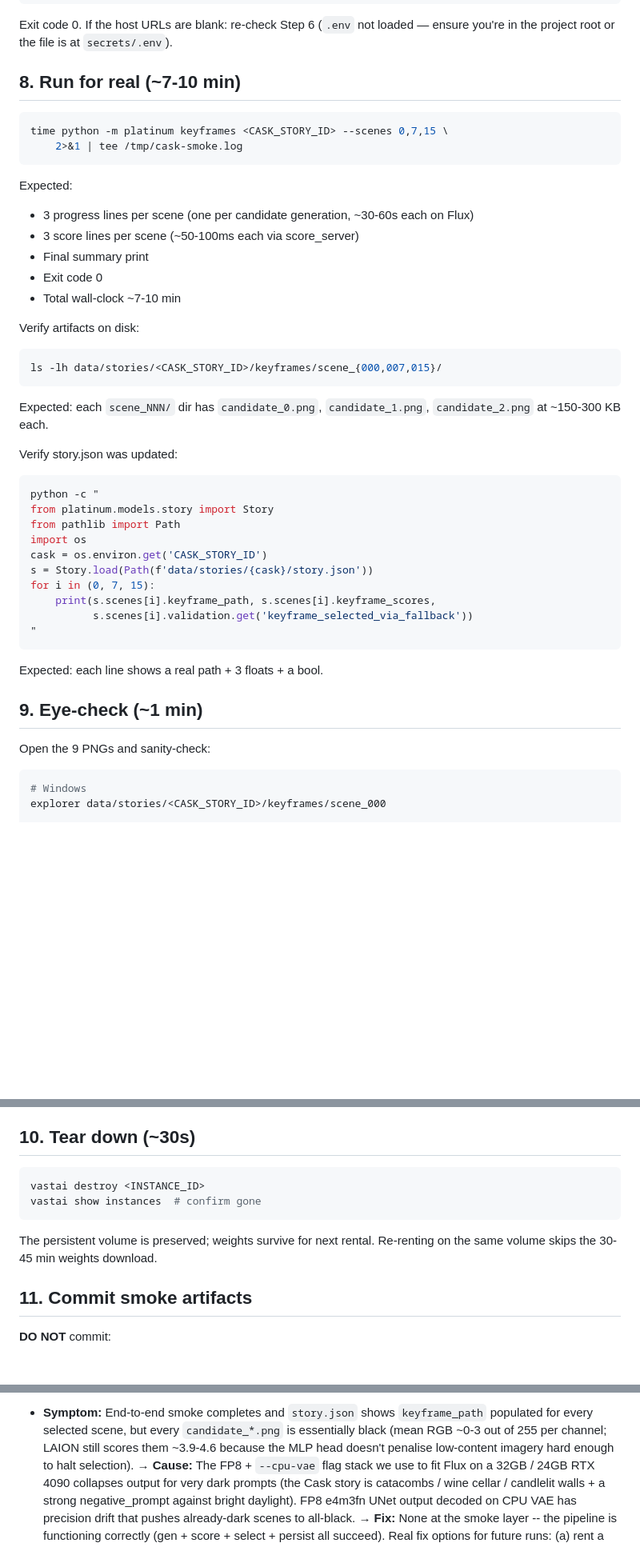
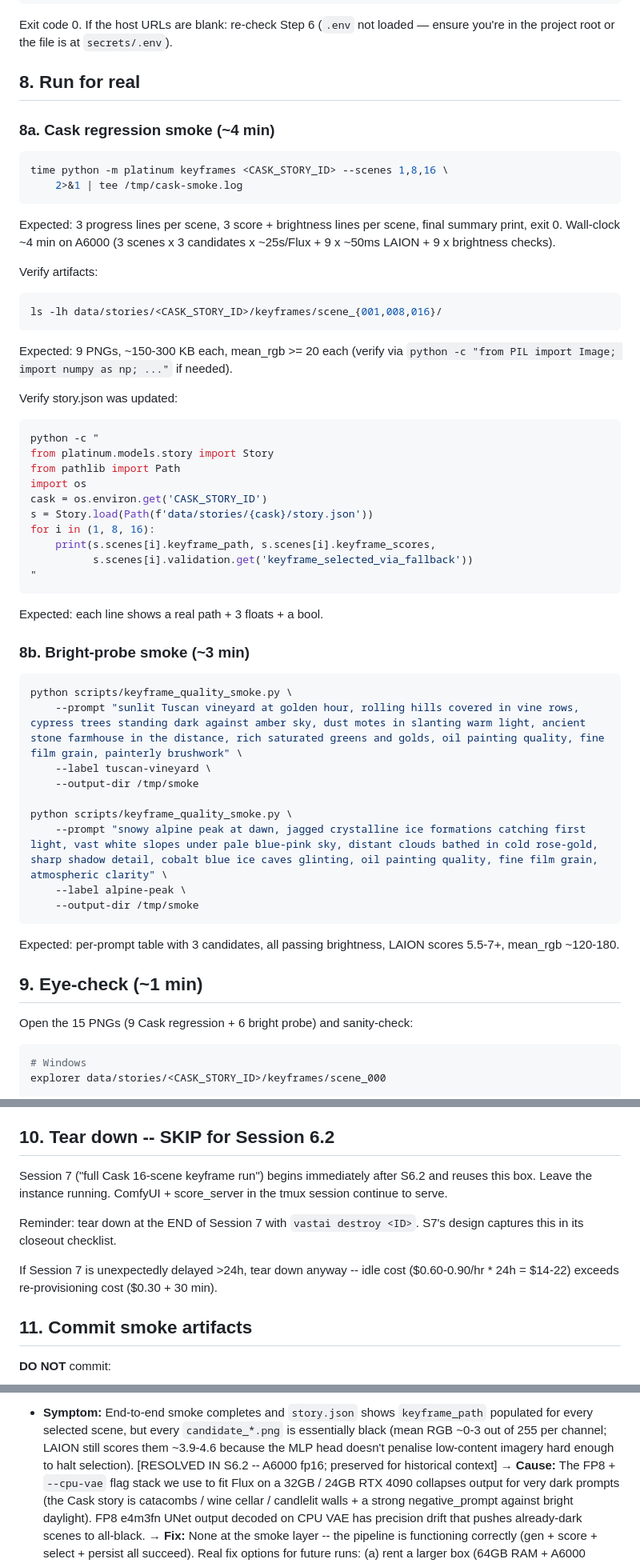
Before and after one commit to aqillakhani/platinum, a Markdown page: docs/runbooks/vast-ai-keyframe-smoke.md, 3 parts joined by grey strips. Shown at 80% size. Rendered like a GitHub page; blank space fills up the shorter version.

Commit message:
docs(runbooks): vast-ai-keyframe-smoke -- A6000 search filter, dual smoke (regression + bright probe), no teardown for S6.2

````diff
--- a/docs/runbooks/vast-ai-keyframe-smoke.md
+++ b/docs/runbooks/vast-ai-keyframe-smoke.md
@@ -163,26 +164,25 @@ Would generate keyframes for scenes [0, 7, 15] of story <CASK_STORY_ID>
 Exit code 0. If the host URLs are blank: re-check Step 6 (`.env` not loaded —
 ensure you're in the project root or the file is at `secrets/.env`).
 
-## 8. Run for real (~7-10 min)
+## 8. Run for real
+
+### 8a. Cask regression smoke (~4 min)
 
 ```bash
-time python -m platinum keyframes <CASK_STORY_ID> --scenes 0,7,15 \
+time python -m platinum keyframes <CASK_STORY_ID> --scenes 1,8,16 \
     2>&1 | tee /tmp/cask-smoke.log
 ```
 
-Expected:
-- 3 progress lines per scene (one per candidate generation, ~30-60s each on Flux)
-- 3 score lines per scene (~50-100ms each via score_server)
-- Final summary print
-- Exit code 0
-- Total wall-clock ~7-10 min
+Expected: 3 progress lines per scene, 3 score + brightness lines per scene,
+final summary print, exit 0. Wall-clock ~4 min on A6000 (3 scenes x 3
+candidates x ~25s/Flux + 9 x ~50ms LAION + 9 x brightness checks).
 
-Verify artifacts on disk:
+Verify artifacts:
 ```bash
-ls -lh data/stories/<CASK_STORY_ID>/keyframes/scene_{000,007,015}/
+ls -lh data/stories/<CASK_STORY_ID>/keyframes/scene_{001,008,016}/
 ```
-Expected: each `scene_NNN/` dir has `candidate_0.png`, `candidate_1.png`,
-`candidate_2.png` at ~150-300 KB each.
+Expected: 9 PNGs, ~150-300 KB each, mean_rgb >= 20 each (verify via
+`python -c "from PIL import Image; import numpy as np; ..."` if needed).
 
 Verify story.json was updated:
 ```bash
@@ -192,16 +192,33 @@ from pathlib import Path
 import os
 cask = os.environ.get('CASK_STORY_ID')
 s = Story.load(Path(f'data/stories/{cask}/story.json'))
-for i in (0, 7, 15):
+for i in (1, 8, 16):
     print(s.scenes[i].keyframe_path, s.scenes[i].keyframe_scores,
           s.scenes[i].validation.get('keyframe_selected_via_fallback'))
 "
 ```
 Expected: each line shows a real path + 3 floats + a bool.
 
+### 8b. Bright-probe smoke (~3 min)
+
+```bash
+python scripts/keyframe_quality_smoke.py \
+    --prompt "sunlit Tuscan vineyard at golden hour, rolling hills covered in vine rows, cypress trees standing dark against amber sky, dust motes in slanting warm light, ancient stone farmhouse in the distance, rich saturated greens and golds, oil painting quality, fine film grain, painterly brushwork" \
+    --label tuscan-vineyard \
+    --output-dir /tmp/smoke
+
+python scripts/keyframe_quality_smoke.py \
+    --prompt "snowy alpine peak at dawn, jagged crystalline ice formations catching first light, vast white slopes under pale blue-pink sky, distant clouds bathed in cold rose-gold, sharp shadow detail, cobalt blue ice caves glinting, oil painting quality, fine film grain, atmospheric clarity" \
+    --label alpine-peak \
+    --output-dir /tmp/smoke
+```
+
+Expected: per-prompt table with 3 candidates, all passing brightness,
+LAION scores 5.5-7+, mean_rgb ~120-180.
+
 ## 9. Eye-check (~1 min)
 
-Open the 9 PNGs and sanity-check:
+Open the 15 PNGs (9 Cask regression + 6 bright probe) and sanity-check:
 
 ```bash
 # Windows
@@ -224,15 +241,17 @@ Look for:
   If the selection seems random, the LAION model may not be discriminating
   well — record the example for future tuning.
 
-## 10. Tear down (~30s)
+## 10. Tear down -- SKIP for Session 6.2
 
-```bash
-vastai destroy <INSTANCE_ID>
-vastai show instances  # confirm gone
-```
+Session 7 ("full Cask 16-scene keyframe run") begins immediately after S6.2
+and reuses this box. Leave the instance running. ComfyUI + score_server in
+the tmux session continue to serve.
 
-The persistent volume is preserved; weights survive for next rental.
-Re-renting on the same volume skips the 30-45 min weights download.
+Reminder: tear down at the END of Session 7 with `vastai destroy <ID>`.
+S7's design captures this in its closeout checklist.
+
+If Session 7 is unexpectedly delayed >24h, tear down anyway -- idle cost
+($0.60-0.90/hr * 24h = $14-22) exceeds re-provisioning cost ($0.30 + 30 min).
 
 ## 11. Commit smoke artifacts
 
@@ -357,6 +376,7 @@ months later for Sessions 8/9/10/13.)
   `candidate_*.png` is essentially black (mean RGB ~0-3 out of 255 per
   channel; LAION still scores them ~3.9-4.6 because the MLP head
   doesn't penalise low-content imagery hard enough to halt selection).
+  [RESOLVED IN S6.2 -- A6000 fp16; preserved for historical context]
   → **Cause:** The FP8 + `--cpu-vae` flag stack we use to fit Flux on a
   32GB / 24GB RTX 4090 collapses output for very dark prompts (the Cask
   story is catacombs / wine cellar / candlelit walls + a strong
````
Also changed, not shown: other parts of docs/runbooks/vast-ai-keyframe-smoke.md (+3 -2 lines).
